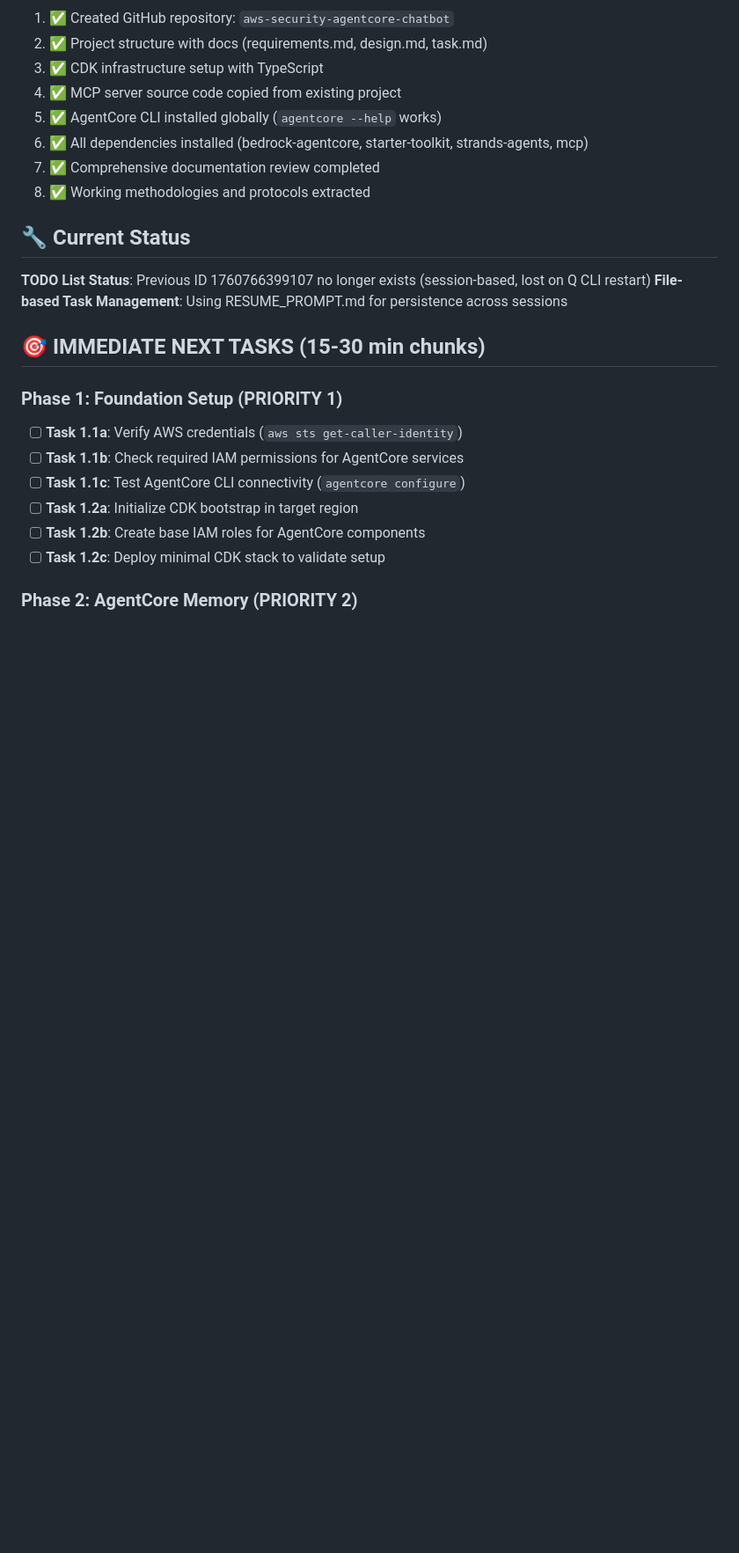
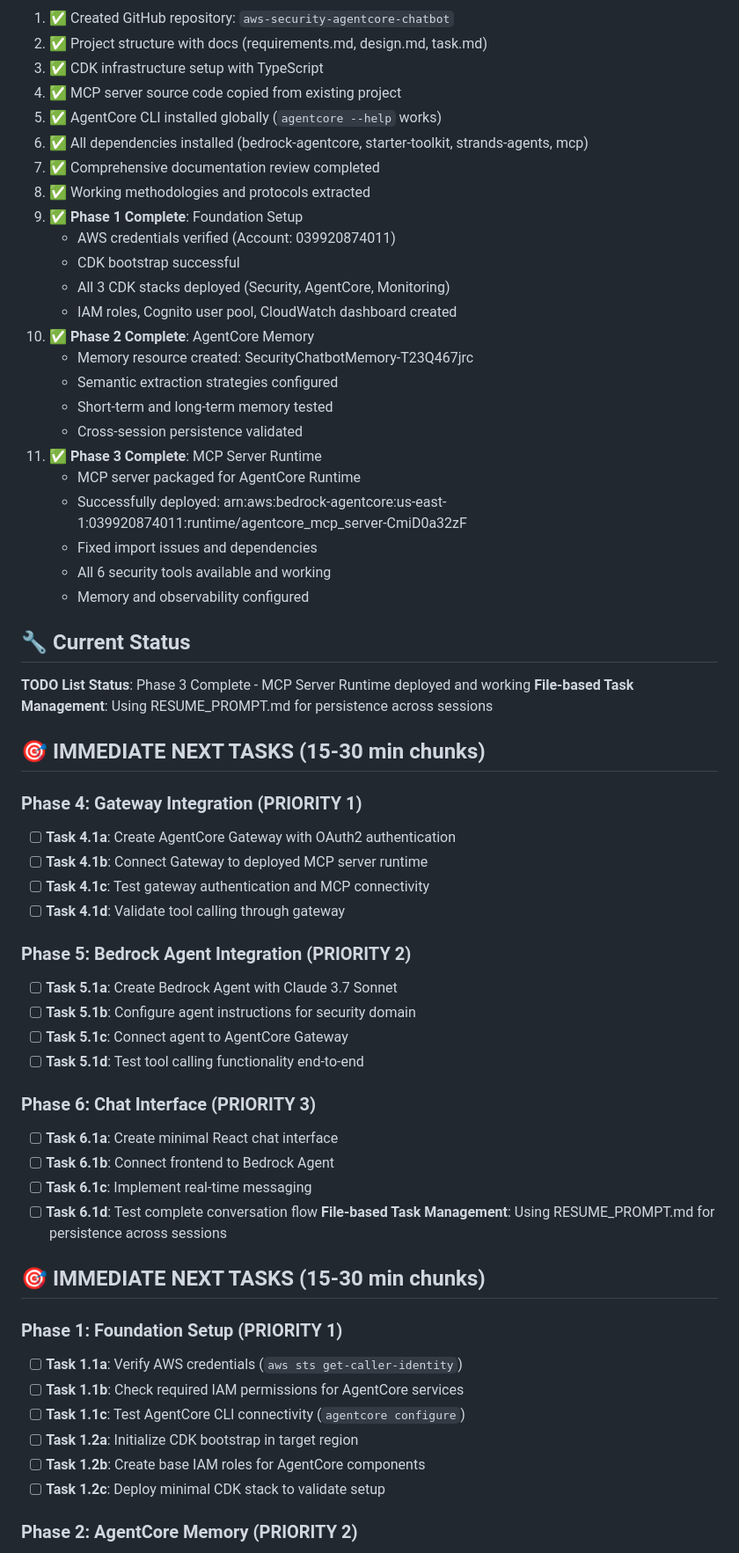
Before and after one commit to ajitnk-lab/aws-security-agentcore-chatbot, a Markdown page: RESUME_PROMPT.md, the part around the change. Shown at 88% size. GitHub-like rendering; blank space fills up the shorter version.

Commit message:
docs: update RESUME_PROMPT.md with Phase 3 completion
- Phase 1, 2, and 3 all complete
- MCP server successfully deployed and tested
- Ready for Phase 4: Gateway Integration
- Updated next tasks with current priorities

```diff
--- a/RESUME_PROMPT.md
+++ b/RESUME_PROMPT.md
@@ -28,10 +28,47 @@ I'm working on deploying an AWS Security MCP Server on Amazon Bedrock AgentCore
 6. ✅ All dependencies installed (bedrock-agentcore, starter-toolkit, strands-agents, mcp)
 7. ✅ Comprehensive documentation review completed
 8. ✅ Working methodologies and protocols extracted
+9. ✅ **Phase 1 Complete**: Foundation Setup
+   - AWS credentials verified (Account: 039920874011)
+   - CDK bootstrap successful
+   - All 3 CDK stacks deployed (Security, AgentCore, Monitoring)
+   - IAM roles, Cognito user pool, CloudWatch dashboard created
+10. ✅ **Phase 2 Complete**: AgentCore Memory
+    - Memory resource created: SecurityChatbotMemory-T23Q467jrc
+    - Semantic extraction strategies configured
+    - Short-term and long-term memory tested
+    - Cross-session persistence validated
+11. ✅ **Phase 3 Complete**: MCP Server Runtime
+    - MCP server packaged for AgentCore Runtime
+    - Successfully deployed: arn:aws:bedrock-agentcore:us-east-1:039920874011:runtime/agentcore_mcp_server-CmiD0a32zF
+    - Fixed import issues and dependencies
+    - All 6 security tools available and working
+    - Memory and observability configured
 
 ## 🔧 Current Status
 
-**TODO List Status**: Previous ID 1760766399107 no longer exists (session-based, lost on Q CLI restart)
+**TODO List Status**: Phase 3 Complete - MCP Server Runtime deployed and working
+**File-based Task Management**: Using RESUME_PROMPT.md for persistence across sessions
+
+## 🎯 IMMEDIATE NEXT TASKS (15-30 min chunks)
+
+### Phase 4: Gateway Integration (PRIORITY 1)
+- [ ] **Task 4.1a**: Create AgentCore Gateway with OAuth2 authentication
+- [ ] **Task 4.1b**: Connect Gateway to deployed MCP server runtime
+- [ ] **Task 4.1c**: Test gateway authentication and MCP connectivity
+- [ ] **Task 4.1d**: Validate tool calling through gateway
+
+### Phase 5: Bedrock Agent Integration (PRIORITY 2)
+- [ ] **Task 5.1a**: Create Bedrock Agent with Claude 3.7 Sonnet
+- [ ] **Task 5.1b**: Configure agent instructions for security domain
+- [ ] **Task 5.1c**: Connect agent to AgentCore Gateway
+- [ ] **Task 5.1d**: Test tool calling functionality end-to-end
+
+### Phase 6: Chat Interface (PRIORITY 3)
+- [ ] **Task 6.1a**: Create minimal React chat interface
+- [ ] **Task 6.1b**: Connect frontend to Bedrock Agent
+- [ ] **Task 6.1c**: Implement real-time messaging
+- [ ] **Task 6.1d**: Test complete conversation flow
 **File-based Task Management**: Using RESUME_PROMPT.md for persistence across sessions
 
 ## 🎯 IMMEDIATE NEXT TASKS (15-30 min chunks)
```
